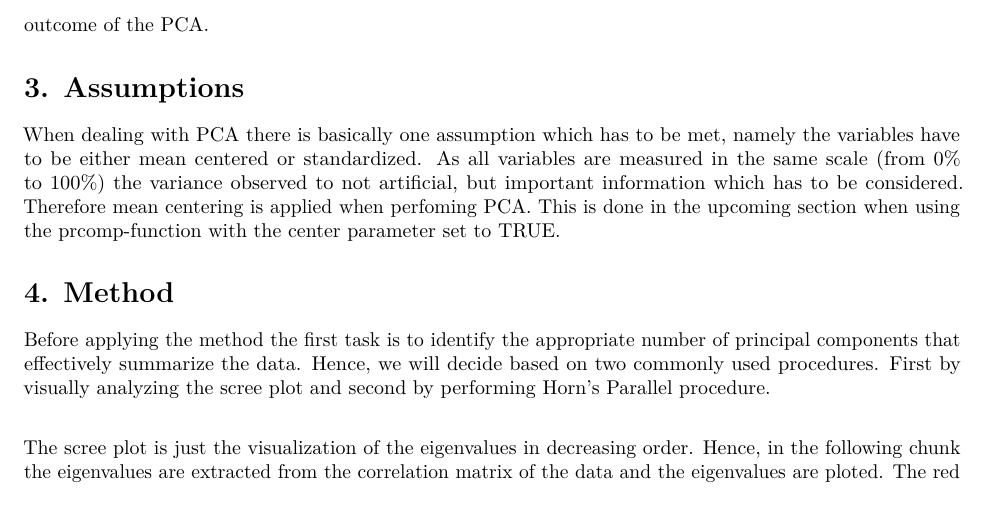
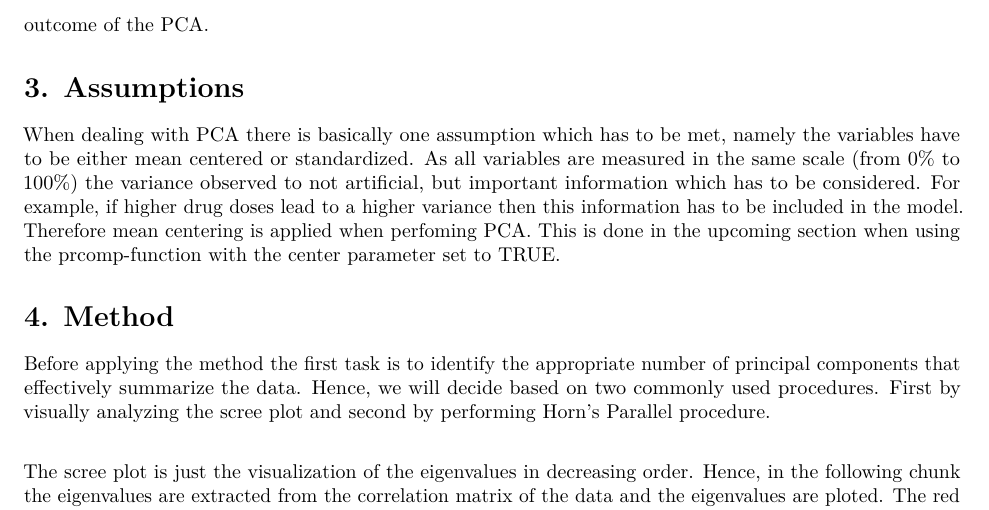
Before and after one commit to UlieS/MVS_assignments, an R Markdown document (assignment1_PCA.Rmd): part of page 3 of 8, cut so that both start at the same text. Rendered offline with R 4.5, knitr and Pandoc, then LaTeX, with nearby package versions; code that draws random numbers runs with fixed seeds of ours.

Commit message:
changes in section 3

```diff
--- a/assignment1_PCA.Rmd
+++ b/assignment1_PCA.Rmd
@@ -53,7 +53,7 @@ As one would expect, the range of the variables increase as the dose increases.
 
 \section{3. Assumptions}
 
-When dealing with PCA there is basically one assumption which has to be met, namely the variables have to be either mean centered or standardized. As all variables are measured in the same scale (from 0% to 100%) the variance observed to not artificial, but important information which has to be considered. Therefore mean centering is applied when perfoming PCA. This is done in the upcoming section when using the prcomp-function with the center parameter set to TRUE.
+When dealing with PCA there is basically one assumption which has to be met, namely the variables have to be either mean centered or standardized. As all variables are measured in the same scale (from 0% to 100%) the variance observed to not artificial, but important information which has to be considered. For example, if higher drug doses lead to a higher variance then this information has to be included in the model. Therefore mean centering is applied when perfoming PCA. This is done in the upcoming section when using the prcomp-function with the center parameter set to TRUE.
 
 \section{4. Method}
 
```
